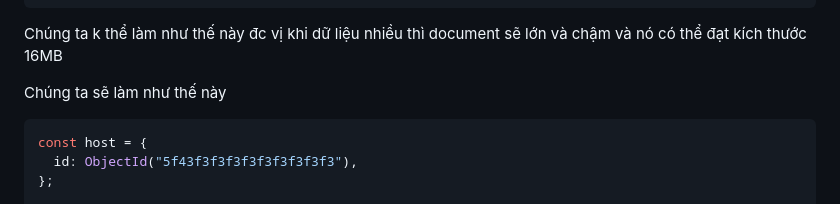
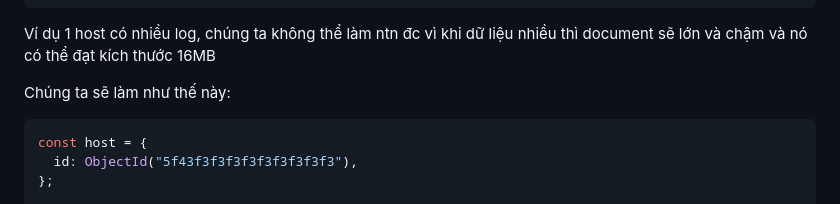
Before and after one commit to LazyProgramerPro/Javascrip, a Markdown page: node-backend-architecture/README.md, the part around one of its changes. GitHub-like rendering.

````diff
--- a/node-backend-architecture/README.md
+++ b/node-backend-architecture/README.md
@@ -151,9 +160,9 @@ const host = {
 }
 ```
 
-Chúng ta k thể làm như thế này đc vị khi dữ liệu nhiều thì document sẽ lớn và chậm và nó có thể đạt kích thước 16MB
+Ví dụ 1 host có nhiều log, chúng ta không thể làm ntn đc vì khi dữ liệu nhiều thì document sẽ lớn và chậm và nó có thể đạt kích thước 16MB
 
-Chúng ta sẽ làm như thế này
+Chúng ta sẽ làm như thế này:
 
 ```js
 const host = {
````
Also changed, not shown: other parts of node-backend-architecture/README.md (+24 -15 lines).
